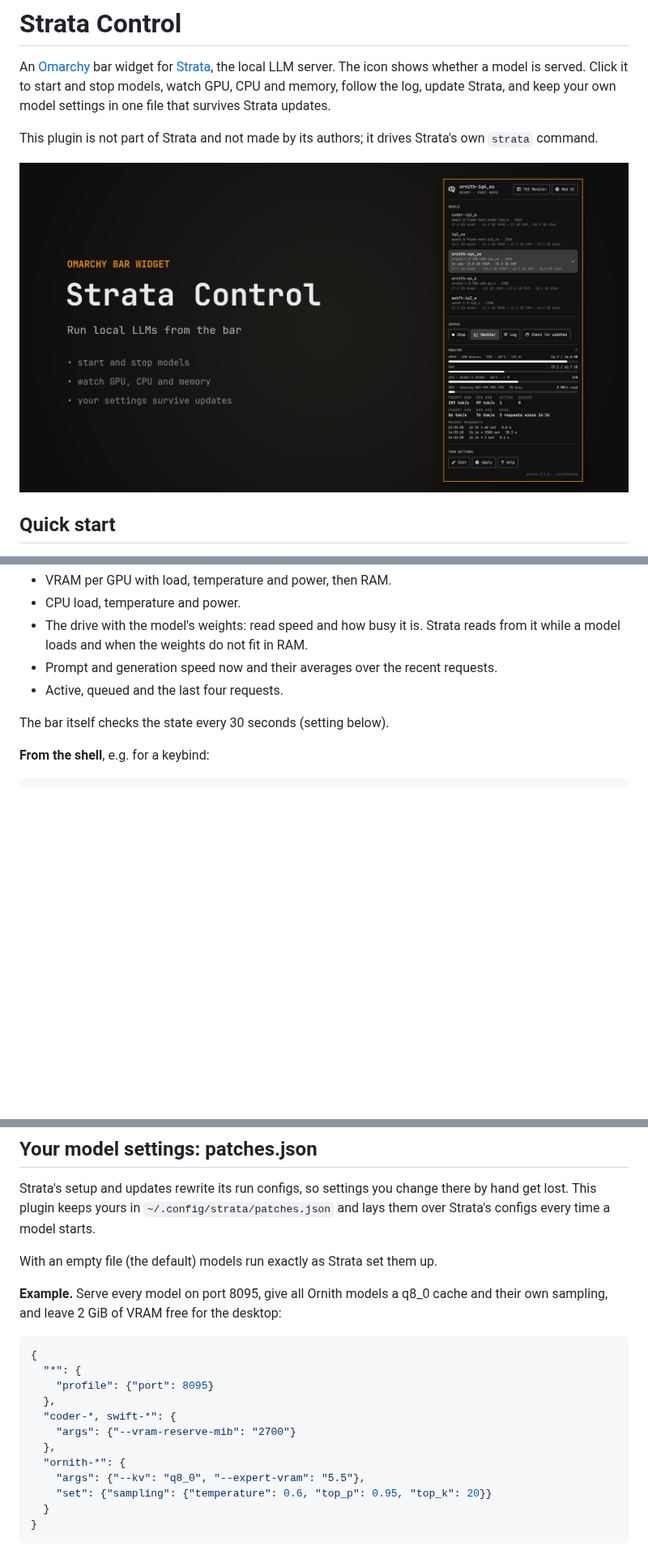
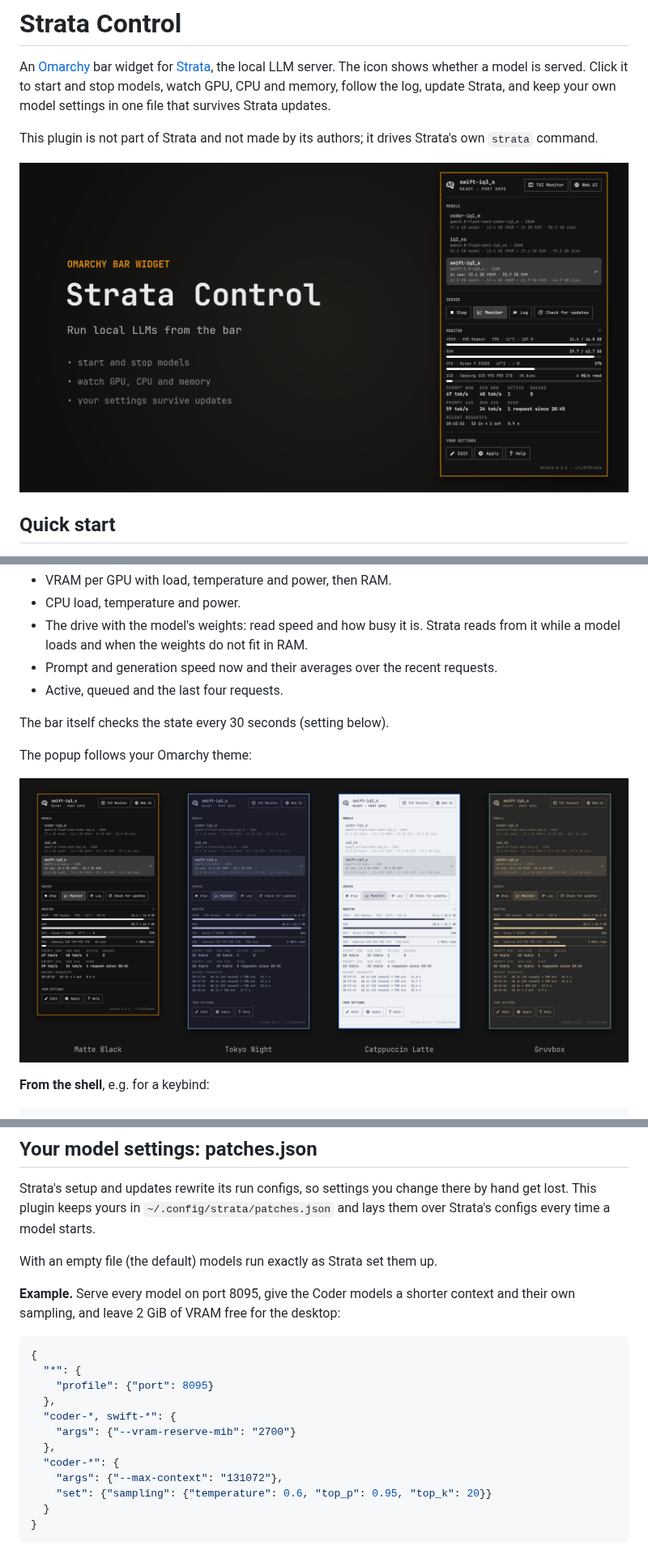
Before and after one commit to schmittcn/omarchy-strata-control, a Markdown page: README.md, 3 parts joined by grey strips. Shown at 81% size. Rendered like a GitHub page; pictures changed too: preview.png, screenshots/themes.png (added); blank space fills up the shorter version.

````diff
--- a/README.md
+++ b/README.md
@@ -69,6 +71,10 @@ The running model gets one more line, "in use": what it really takes, measured f
 
 The bar itself checks the state every 30 seconds (setting below).
 
+The popup follows your Omarchy theme:
+
+![The popup in Matte Black, Tokyo Night, Catppuccin Latte and Gruvbox](screenshots/themes.png)
+
 **From the shell**, e.g. for a keybind:
 
 ```sh
@@ -94,8 +100,8 @@ yours in `~/.config/strata/patches.json` and lays them over Strata's configs eve
 
 With an empty file (the default) models run exactly as Strata set them up.
 
-**Example.** Serve every model on port 8095, give all Ornith models a q8_0 cache and their own sampling, and leave
-2 GiB of VRAM free for the desktop:
+**Example.** Serve every model on port 8095, give the Coder models a shorter context and their own sampling, and
+leave 2 GiB of VRAM free for the desktop:
 
 ```json
 {
@@ -105,8 +111,8 @@ With an empty file (the default) models run exactly as Strata set them up.
   "coder-*, swift-*": {
     "args": {"--vram-reserve-mib": "2700"}
   },
-  "ornith-*": {
-    "args": {"--kv": "q8_0", "--expert-vram": "5.5"},
+  "coder-*": {
+    "args": {"--max-context": "131072"},
     "set": {"sampling": {"temperature": 0.6, "top_p": 0.95, "top_k": 20}}
   }
 }
````
Also changed, not shown: other parts of README.md (+3 -1 lines), screenshots/popup-and-monitor.png (added), 2 other files.
